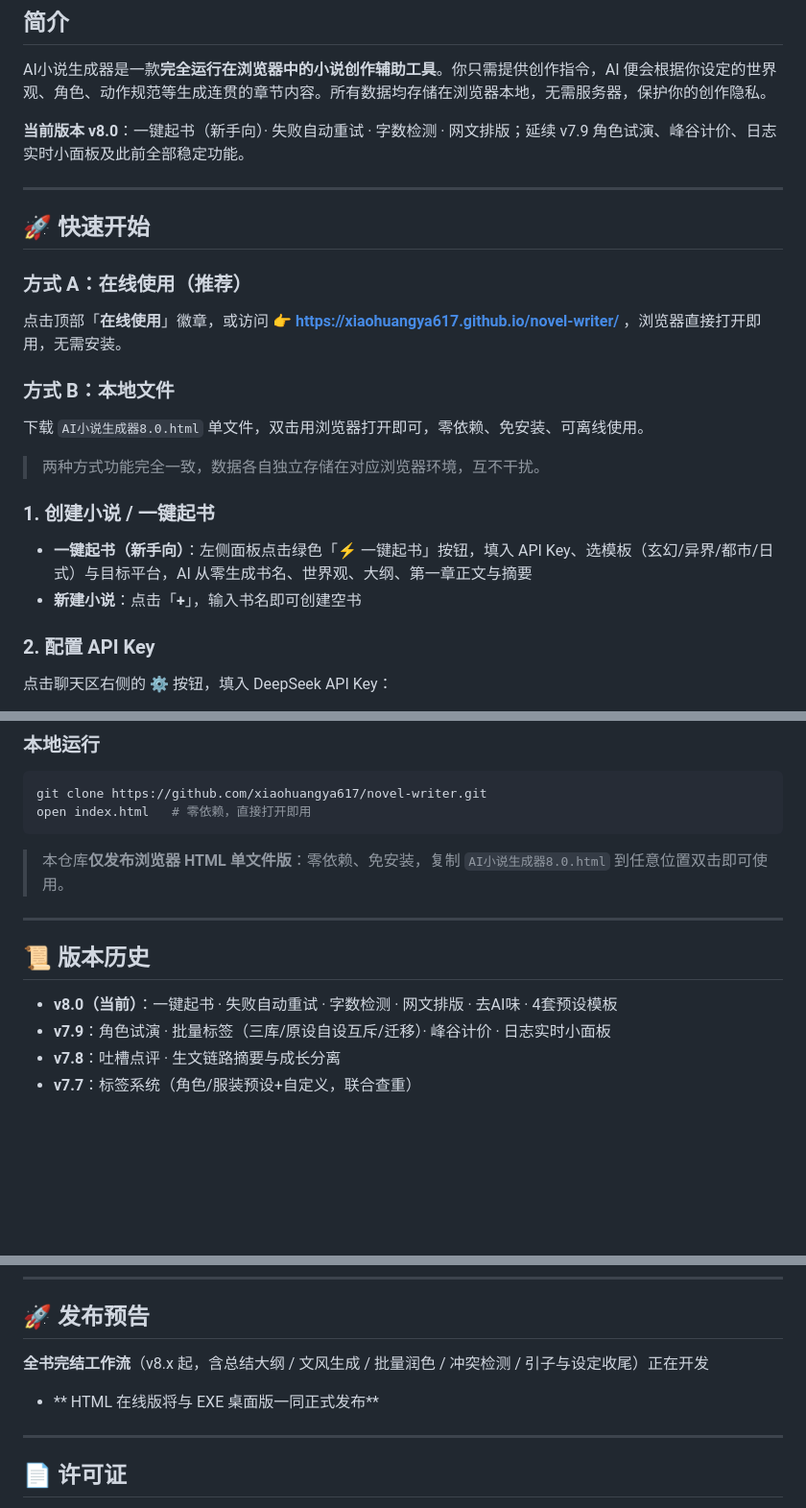
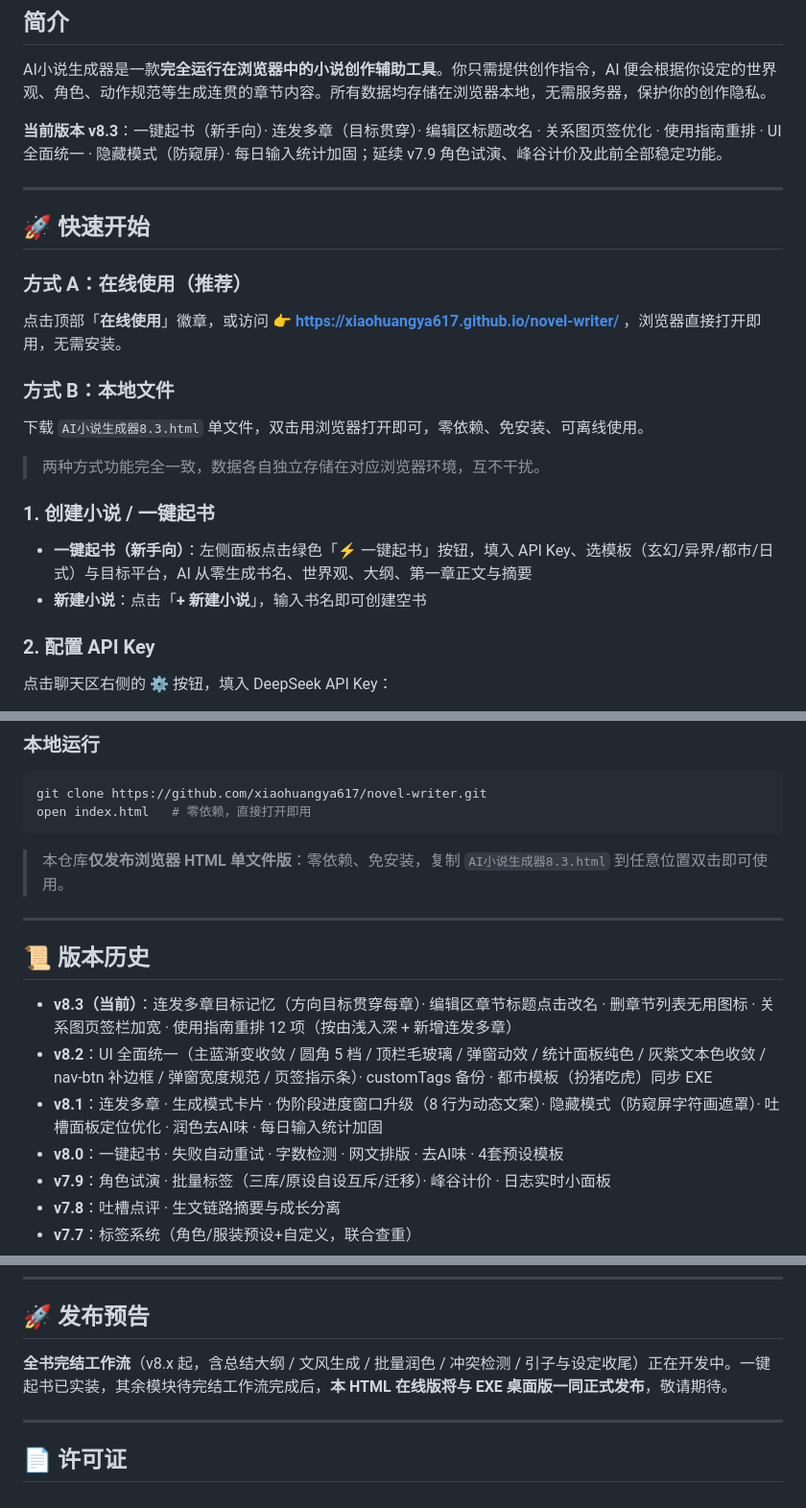
Before and after one commit to xiaohuangya617/novel-writer, a Markdown page: README.md, 3 parts joined by grey strips. Shown at 96% size. Rendered like a GitHub page; blank space fills up the shorter version.

````diff
--- a/README.md
+++ b/README.md
@@ -26,7 +26,7 @@
 
 AI小说生成器是一款**完全运行在浏览器中的小说创作辅助工具**。你只需提供创作指令，AI 便会根据你设定的世界观、角色、动作规范等生成连贯的章节内容。所有数据均存储在浏览器本地，无需服务器，保护你的创作隐私。
 
-**当前版本 v8.0**：一键起书（新手向）· 失败自动重试 · 字数检测 · 网文排版；延续 v7.9 角色试演、峰谷计价、日志实时小面板及此前全部稳定功能。
+**当前版本 v8.3**：一键起书（新手向）· 连发多章（目标贯穿）· 编辑区标题改名 · 关系图页签优化 · 使用指南重排 · UI 全面统一 · 隐藏模式（防窥屏）· 每日输入统计加固；延续 v7.9 角色试演、峰谷计价及此前全部稳定功能。
 
 ---
 
@@ -38,13 +38,13 @@ AI小说生成器是一款**完全运行在浏览器中的小说创作辅助工
 
 ### 方式 B：本地文件
 
-下载 `AI小说生成器8.0.html` 单文件，双击用浏览器打开即可，零依赖、免安装、可离线使用。
+下载 `AI小说生成器8.3.html` 单文件，双击用浏览器打开即可，零依赖、免安装、可离线使用。
 
 > 两种方式功能完全一致，数据各自独立存储在对应浏览器环境，互不干扰。
 
 ### 1. 创建小说 / 一键起书
 - **一键起书（新手向）**：左侧面板点击绿色「⚡ 一键起书」按钮，填入 API Key、选模板（玄幻/异界/都市/日式）与目标平台，AI 从零生成书名、世界观、大纲、第一章正文与摘要
-- **新建小说**：点击「**+**」，输入书名即可创建空书
+- **新建小说**：点击「**+ 新建小说**」，输入书名即可创建空书
 
 ### 2. 配置 API Key
 点击聊天区右侧的 **⚙** 按钮，填入 DeepSeek API Key：
@@ -235,13 +235,16 @@ git clone https://github.com/xiaohuangya617/novel-writer.git
 open index.html   # 零依赖，直接打开即用
 ```
 
-> 本仓库**仅发布浏览器 HTML 单文件版**：零依赖、免安装，复制 `AI小说生成器8.0.html` 到任意位置双击即可使用。
+> 本仓库**仅发布浏览器 HTML 单文件版**：零依赖、免安装，复制 `AI小说生成器8.3.html` 到任意位置双击即可使用。
 
 ---
 
 ## 📜 版本历史
 
-- **v8.0（当前）**：一键起书 · 失败自动重试 · 字数检测 · 网文排版 · 去AI味 · 4套预设模板
+- **v8.3（当前）**：连发多章目标记忆（方向目标贯穿每章）· 编辑区章节标题点击改名 · 删章节列表无用图标 · 关系图页签栏加宽 · 使用指南重排 12 项（按由浅入深 + 新增连发多章）
+- **v8.2**：UI 全面统一（主蓝渐变收敛 / 圆角 5 档 / 顶栏毛玻璃 / 弹窗动效 / 统计面板纯色 / 灰紫文本色收敛 / nav-btn 补边框 / 弹窗宽度规范 / 页签指示条）· customTags 备份 · 都市模板（扮猪吃虎）同步 EXE
+- **v8.1**：连发多章 · 生成模式卡片 · 伪阶段进度窗口升级（8 行为动态文案）· 隐藏模式（防窥屏字符画遮罩）· 吐槽面板定位优化 · 润色去AI味 · 每日输入统计加固
+- **v8.0**：一键起书 · 失败自动重试 · 字数检测 · 网文排版 · 去AI味 · 4套预设模板
 - **v7.9**：角色试演 · 批量标签（三库/原设自设互斥/迁移）· 峰谷计价 · 日志实时小面板
 - **v7.8**：吐槽点评 · 生文链路摘要与成长分离
 - **v7.7**：标签系统（角色/服装预设+自定义，联合查重）
@@ -260,8 +263,7 @@ open index.html   # 零依赖，直接打开即用
 
 ## 🚀 发布预告
 
-**全书完结工作流**（v8.x 起，含总结大纲 / 文风生成 / 批量润色 / 冲突检测 / 引子与设定收尾）正在开发
-- ** HTML 在线版将与 EXE 桌面版一同正式发布**
+**全书完结工作流**（v8.x 起，含总结大纲 / 文风生成 / 批量润色 / 冲突检测 / 引子与设定收尾）正在开发中。一键起书已实装，其余模块待完结工作流完成后，**本 HTML 在线版将与 EXE 桌面版一同正式发布**，敬请期待。
 
 ---
 
````
Also changed, not shown: other parts of README.md (+2 -2 lines).
